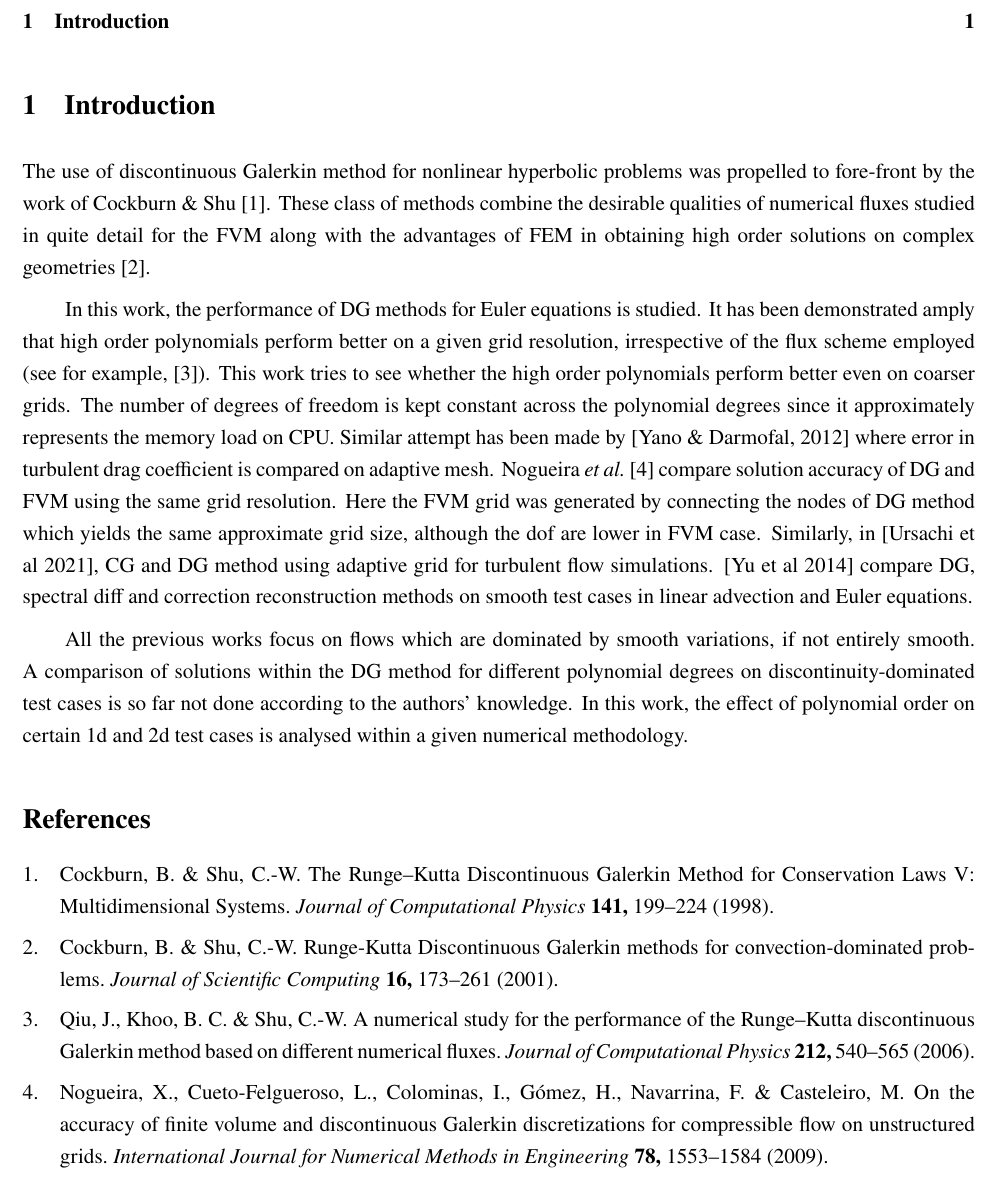
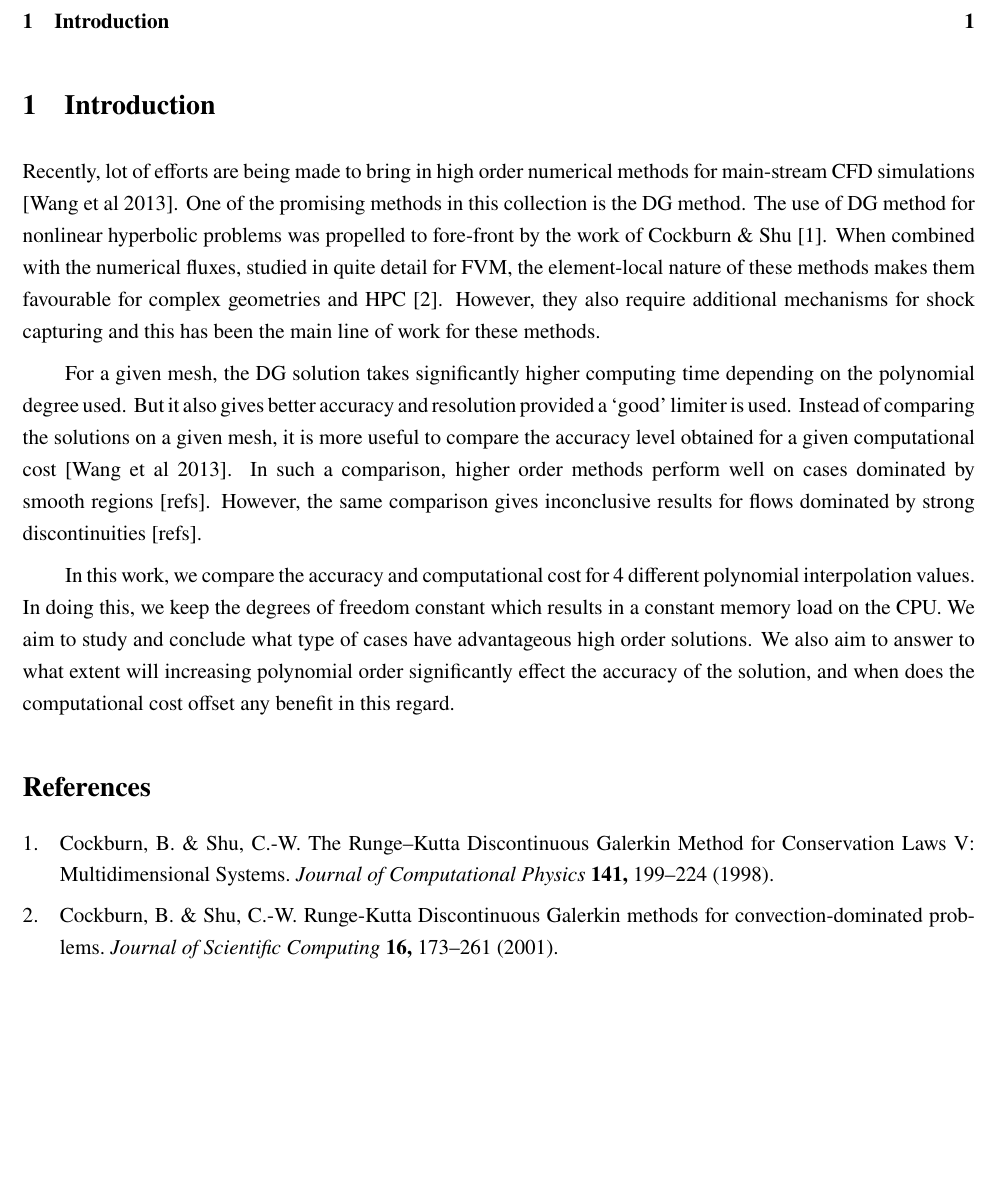
Before and after one commit to vachan-potluri/plens, a LaTeX document (study1/report/main.tex): part of the page, cut so that both start at the same text, the shorter picture padded with empty space. Compiled offline with pdfLaTeX.

Commit message:
Changes to introduction section

```diff
--- a/study1/report/main.tex
+++ b/study1/report/main.tex
@@ -145,11 +145,11 @@ sorting=none]%important to specify this
 \section{Introduction}
 \label{sec:intro}
 
-The use of discontinuous Galerkin method for nonlinear hyperbolic problems was propelled to fore-front by the work of \citear{cockburnShu1998a}. These class of methods combine the desirable qualities of numerical fluxes studied in quite detail for the FVM along with the advantages of FEM in obtaining high order solutions on complex geometries \cite{cockburnShu2001}.
+Recently, lot of efforts are being made to bring in high order numerical methods for main-stream CFD simulations [Wang et al 2013]. One of the promising methods in this collection is the DG method. The use of DG method for nonlinear hyperbolic problems was propelled to fore-front by the work of \citear{cockburnShu1998a}. When combined with the numerical fluxes, studied in quite detail for FVM, the element-local nature of these methods makes them favourable for complex geometries and HPC \cite{cockburnShu2001}. However, they also require additional mechanisms for shock capturing and this has been the main line of work for these methods.
 
-In this work, the performance of DG methods for Euler equations is studied. It has been demonstrated amply that high order polynomials perform better on a given grid resolution, irrespective of the flux scheme employed (see for example, \cite{qiuKhooShu2006}). This work tries to see whether the high order polynomials perform better even on coarser grids. The number of degrees of freedom is kept constant across the polynomial degrees since it approximately represents the memory load on CPU. Similar attempt has been made by [Yano \& Darmofal, 2012] where error in turbulent drag coefficient is compared on adaptive mesh. \citear{nogueiraFelguerosoColominas2009} compare solution accuracy of DG and FVM using the same grid resolution. Here the FVM grid was generated by connecting the nodes of DG method which yields the same approximate grid size, although the dof are lower in FVM case. Similarly, in [Ursachi et al 2021], CG and DG method using adaptive grid for turbulent flow simulations. [Yu et al 2014] compare DG, spectral diff and correction reconstruction methods on smooth test cases in linear advection and Euler equations.
+For a given mesh, the DG solution takes significantly higher computing time depending on the polynomial degree used. But it also gives better accuracy and resolution provided a `good' limiter is used. Instead of comparing the solutions on a given mesh, it is more useful to compare the accuracy level obtained for a given computational cost [Wang et al 2013]. In such a comparison, higher order methods perform well on cases dominated by smooth regions [refs]. However, the same comparison gives inconclusive results for flows dominated by strong discontinuities [refs].
 
-All the previous works focus on flows which are dominated by smooth variations, if not entirely smooth. A comparison of solutions within the DG method for different polynomial degrees on discontinuity-dominated test cases is so far not done according to the authors' knowledge. In this work, the effect of polynomial order on certain 1d and 2d test cases is analysed within a given numerical methodology.
+In this work, we compare the accuracy and computational cost for 4 different polynomial interpolation values. In doing this, we keep the degrees of freedom constant which results in a constant memory load on the CPU. We aim to study and conclude what type of cases have advantageous high order solutions. We also aim to answer to what extent will increasing polynomial order significantly effect the accuracy of the solution, and when does the computational cost offset any benefit in this regard.
 
 \printbibliography
 \end{document}
```
